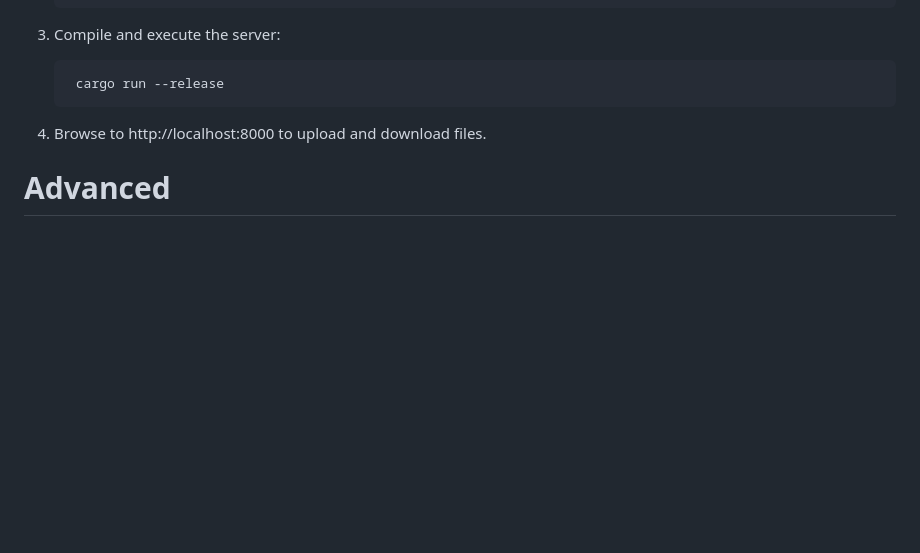
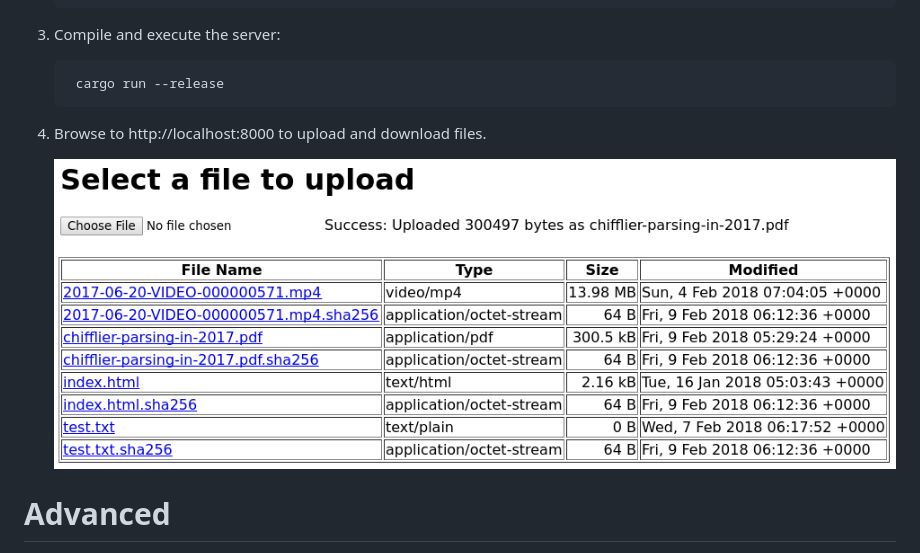
Before and after one commit to akovacs/uploadserver, a Markdown page: README.md, the part around the change. Drawn GitHub-style; pictures changed too: doc/uploadserver.png (added); blank space fills up the shorter version.

Commit message:
Add screenshot of uploadserver web interface

```diff
--- a/README.md
+++ b/README.md
@@ -20,6 +20,8 @@ A simple standalone webserver for which you can upload and download files from.
 
 4. Browse to http://localhost:8000 to upload and download files.
 
+    ![Upload server web interface](/doc/uploadserver.png)
+
 # Advanced
 * Specify size of in-memory cache (in MB) for serving frequently-accessed files:
 
```
